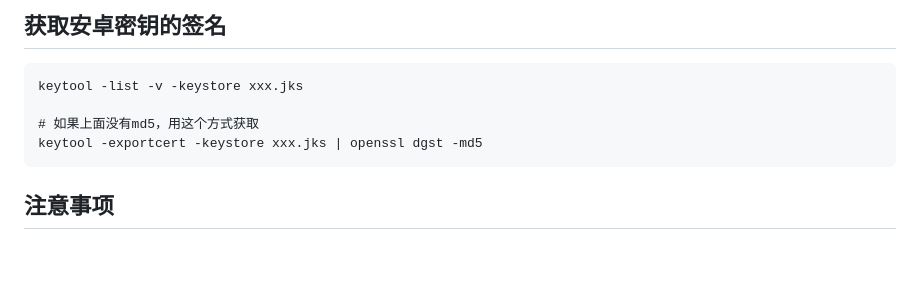
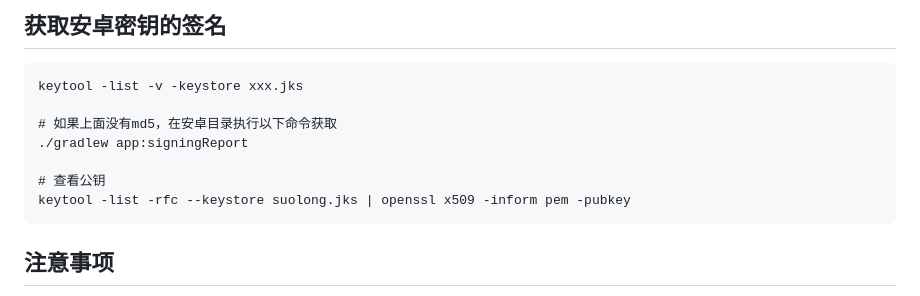
Before and after one commit to shirne/bloc_app, a Markdown page: README.md, the part around the change. GitHub-like rendering; blank space fills up the shorter version.

````diff
--- a/README.md
+++ b/README.md
@@ -277,8 +277,11 @@ dart bin/unzip.dart
 ```
 keytool -list -v -keystore xxx.jks
 
-# 如果上面没有md5，用这个方式获取
-keytool -exportcert -keystore xxx.jks | openssl dgst -md5
+# 如果上面没有md5，在安卓目录执行以下命令获取
+./gradlew app:signingReport
+
+# 查看公钥
+keytool -list -rfc --keystore suolong.jks | openssl x509 -inform pem -pubkey
 ```
 
 ## 注意事项
````
